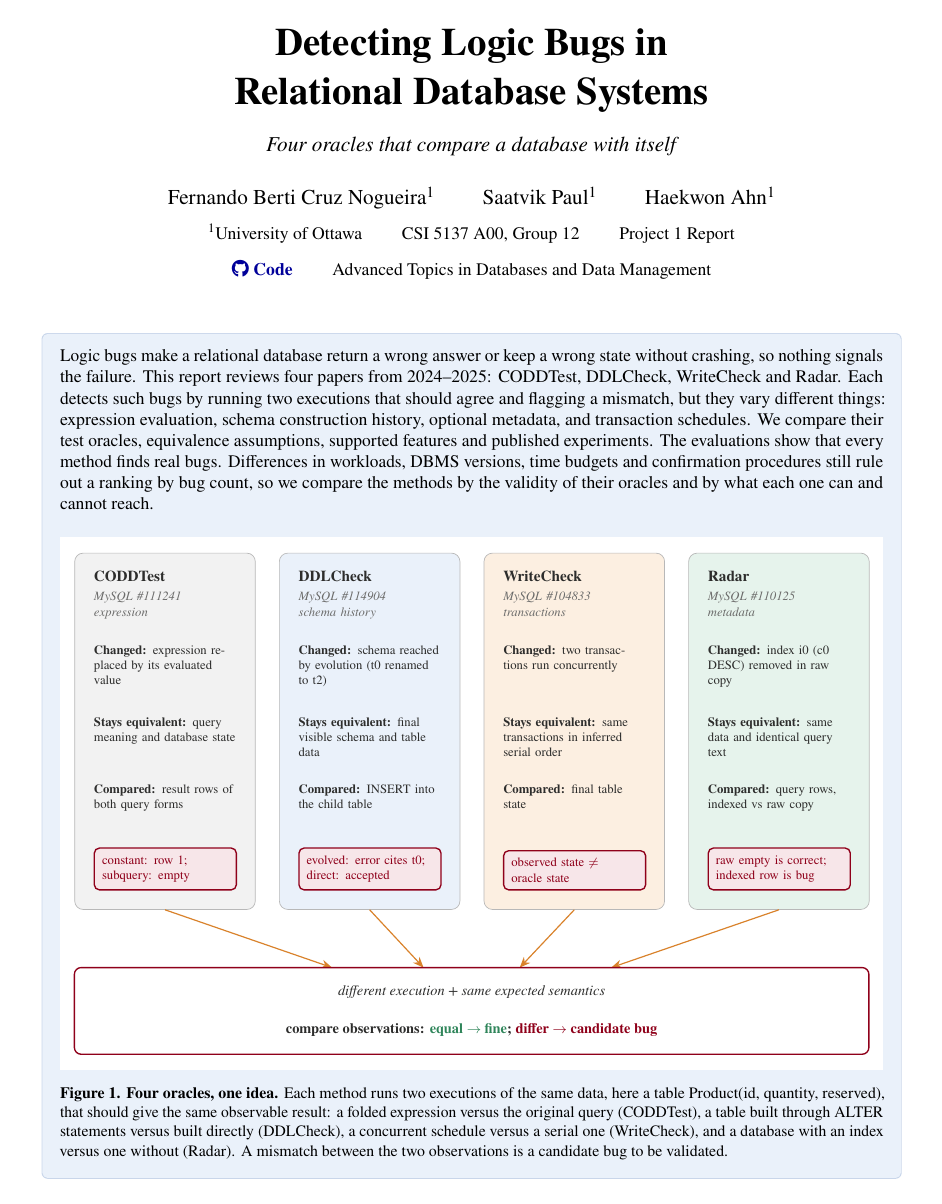
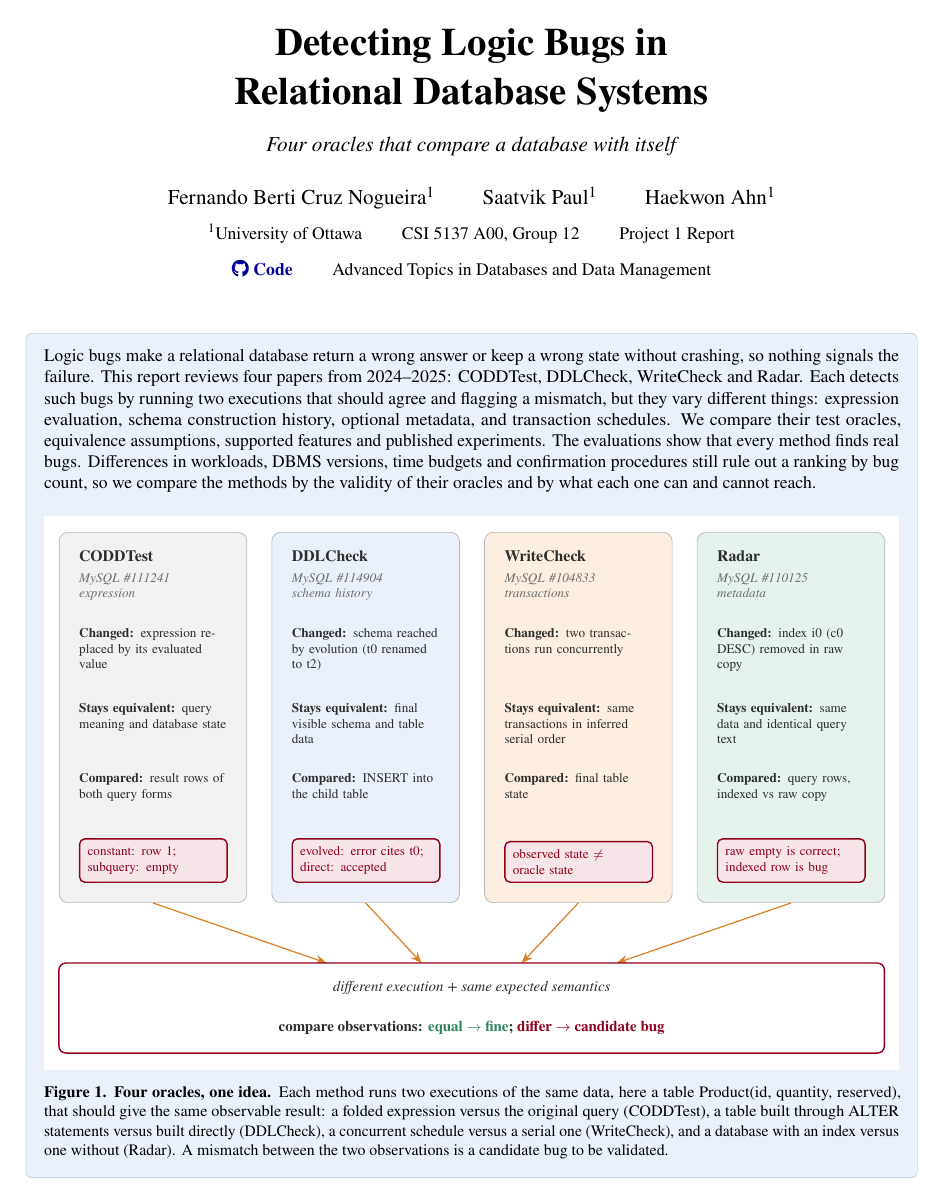
Before and after one commit to seofernando25/csi5137-atdm-db-project, a LaTeX document (report/project1-latex/main.tex, which reads report/project1-latex/sec_a.tex): page 1 of 17. The pictures show the PDF file report/project1-latex/main.pdf that the author committed with the source.

Commit message:
Widen text block to 7in (0.75in side margins); fix overfull line

```diff
--- a/report/project1-latex/sec_a.tex
+++ b/report/project1-latex/sec_a.tex
@@ -114,7 +114,7 @@ In Product, one row has availability 5 and the other 0, so the predicate on \mbo
 \subsection{Schema history equivalence}
 \paragraph{DDLCheck.} The method generates a sequence of CREATE, ALTER and DROP statements, then synthesizes a shorter sequence that creates the intended final schema directly~\cite{ddlcheck}. The same later statements run on both databases, and differences in results, stored data or schema behavior mark a candidate bug. The validity condition is that both schemas are equivalent in every relevant property, with matching data. Internal differences such as hidden columns are legitimate unless they change the semantics of operations that should agree.
 
-The motivating case is MariaDB MDEV\#35122. A table with an integer and a BLOB column under \texttt{ROW\_FORMAT=REDUNDANT} (a legacy InnoDB row layout) has the BLOB dropped, and a later insert into the remaining column fails with a row-size error. A table created directly with only the integer column accepts it~\cite[Listing~1]{ddlcheck}. Figure~\ref{fig:ddl} shows the same pattern in our MySQL \#114904 replay. The revealing statement is an INSERT, so a fresh-table suite and a query-only oracle both miss it.
+The motivating case is MariaDB MDEV\#35122. A table with an integer and a BLOB column under \texttt{ROW\_FORMAT\allowbreak=REDUNDANT} (a legacy InnoDB row layout) has the BLOB dropped, and a later insert into the remaining column fails with a row-size error. A table created directly with only the integer column accepts it~\cite[Listing~1]{ddlcheck}. Figure~\ref{fig:ddl} shows the same pattern in our MySQL \#114904 replay. The revealing statement is an INSERT, so a fresh-table suite and a query-only oracle both miss it.
 
 \begin{figure}[!tb]
 \centering
```
Also changed, not shown: report/project1-latex/main.tex (+1 -1 lines), report/project1-latex/main.pdf.
